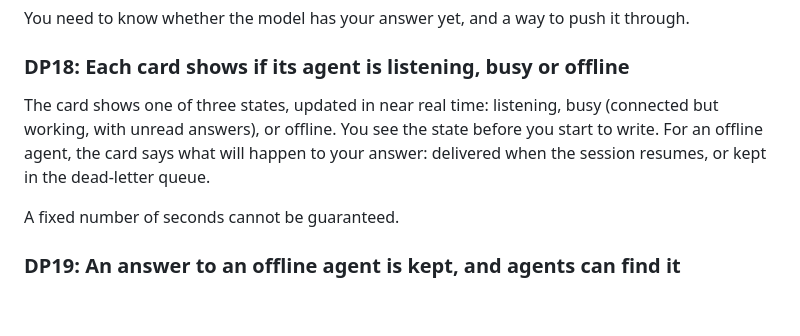
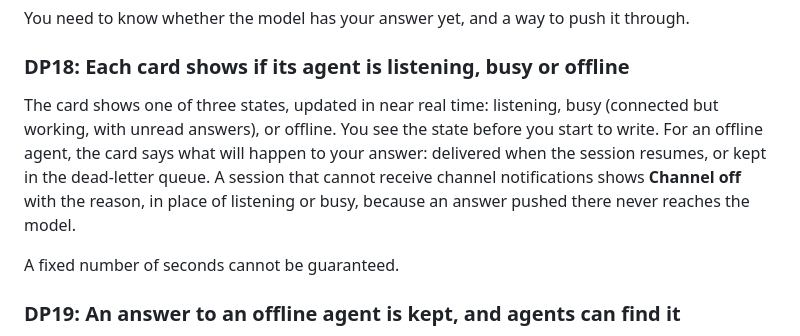
Before and after one commit to elecnix/your-attention, a Markdown page: PRINCIPLES.md, the part around the change. Drawn GitHub-style; blank space fills up the shorter version.

Commit message:
docs(principles): name the Channel off state a card shows
DP18 says a card shows one of three states. A session that discards channel
notifications still runs its tools, so it reads as listening while nothing
reaches it, and the card now says Channel off instead, with the reason.

Co-Authored-By: Claude Opus 5.5 <noreply@anthropic.com>

```diff
--- a/PRINCIPLES.md
+++ b/PRINCIPLES.md
@@ -116,7 +116,7 @@ You need to know whether the model has your answer yet, and a way to push it thr
 
 ### DP18: Each card shows if its agent is listening, busy or offline
 
-The card shows one of three states, updated in near real time: listening, busy (connected but working, with unread answers), or offline. You see the state before you start to write. For an offline agent, the card says what will happen to your answer: delivered when the session resumes, or kept in the dead-letter queue.
+The card shows one of three states, updated in near real time: listening, busy (connected but working, with unread answers), or offline. You see the state before you start to write. For an offline agent, the card says what will happen to your answer: delivered when the session resumes, or kept in the dead-letter queue. A session that cannot receive channel notifications shows **Channel off** with the reason, in place of listening or busy, because an answer pushed there never reaches the model.
 
 A fixed number of seconds cannot be guaranteed.
 
```
